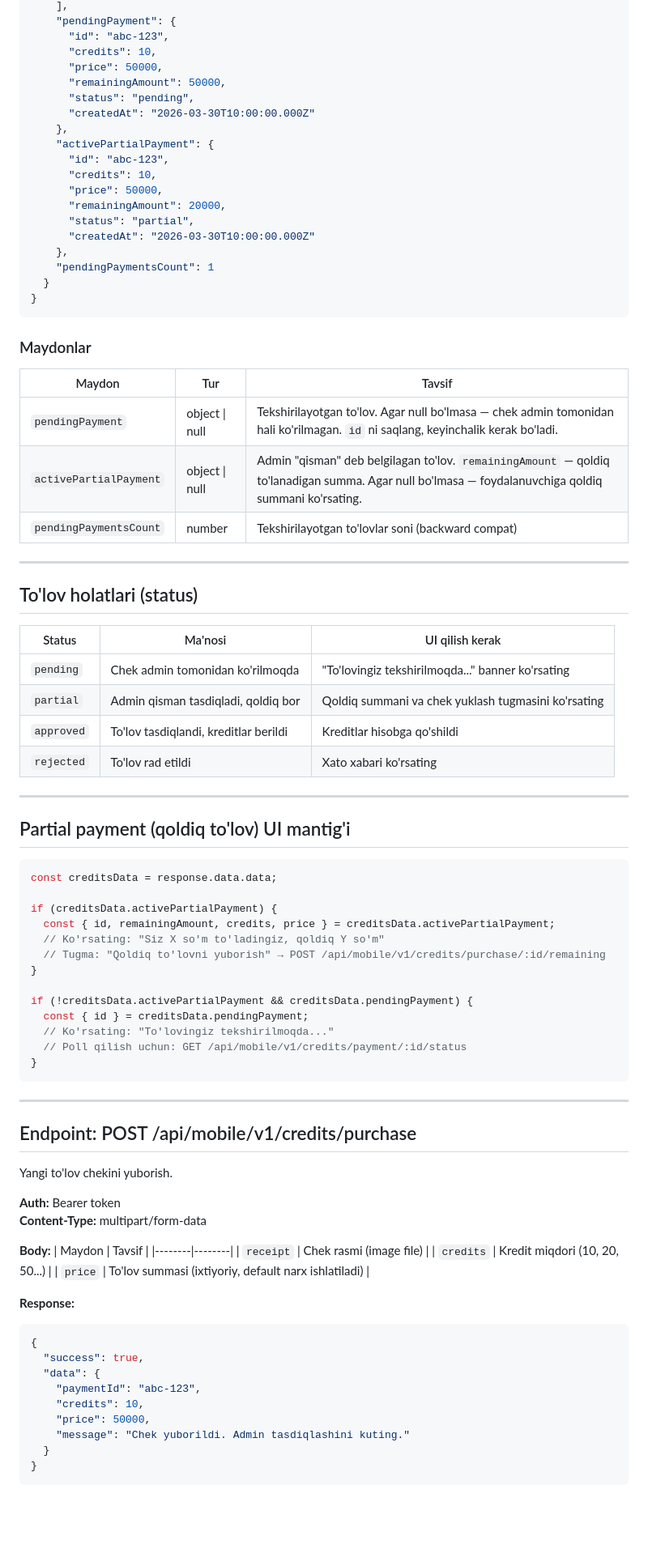
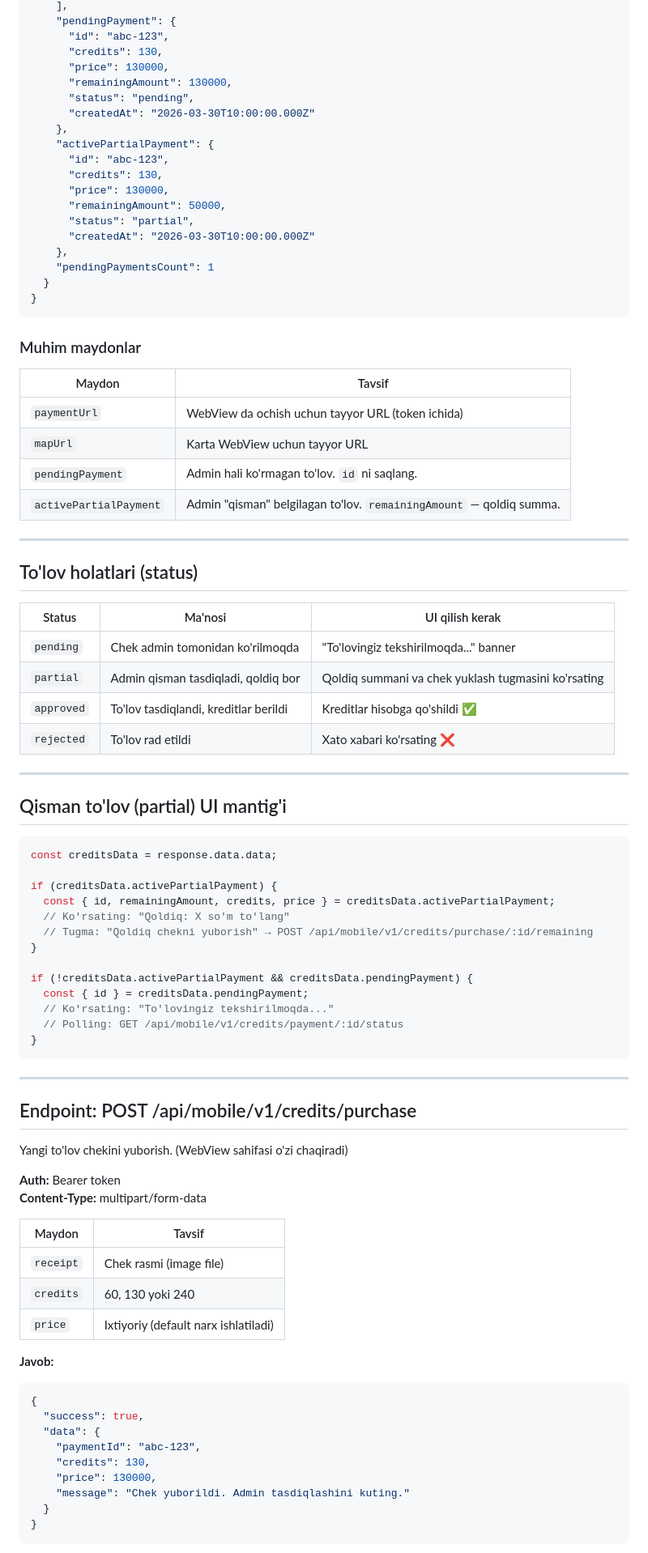
Before and after one commit to John5813/Fitboom, a Markdown page: docs/MOBILE_PAYMENT_API.md, the part around one of its changes. Shown at 81% size. GitHub-like rendering; blank space fills up the shorter version.

````diff
--- a/docs/MOBILE_PAYMENT_API.md
+++ b/docs/MOBILE_PAYMENT_API.md
@@ -28,17 +98,17 @@ Kredit holati, paketlar va to'lov statusini qaytaradi.
     ],
     "pendingPayment": {
       "id": "abc-123",
-      "credits": 10,
-      "price": 50000,
-      "remainingAmount": 50000,
+      "credits": 130,
+      "price": 130000,
+      "remainingAmount": 130000,
       "status": "pending",
       "createdAt": "2026-03-30T10:00:00.000Z"
     },
     "activePartialPayment": {
       "id": "abc-123",
-      "credits": 10,
-      "price": 50000,
-      "remainingAmount": 20000,
+      "credits": 130,
+      "price": 130000,
+      "remainingAmount": 50000,
       "status": "partial",
       "createdAt": "2026-03-30T10:00:00.000Z"
     },
@@ -47,13 +117,14 @@ Kredit holati, paketlar va to'lov statusini qaytaradi.
 }
 ```
 
-### Maydonlar
+### Muhim maydonlar
 
-| Maydon | Tur | Tavsif |
-|--------|-----|--------|
-| `pendingPayment` | object \| null | Tekshirilayotgan to'lov. Agar null bo'lmasa — chek admin tomonidan hali ko'rilmagan. `id` ni saqlang, keyinchalik kerak bo'ladi. |
-| `activePartialPayment` | object \| null | Admin "qisman" deb belgilagan to'lov. `remainingAmount` — qoldiq to'lanadigan summa. Agar null bo'lmasa — foydalanuvchiga qoldiq summani ko'rsating. |
-| `pendingPaymentsCount` | number | Tekshirilayotgan to'lovlar soni (backward compat) |
+| Maydon | Tavsif |
+|--------|--------|
+| `paymentUrl` | WebView da ochish uchun tayyor URL (token ichida) |
+| `mapUrl` | Karta WebView uchun tayyor URL |
+| `pendingPayment` | Admin hali ko'rmagan to'lov. `id` ni saqlang. |
+| `activePartialPayment` | Admin "qisman" belgilagan to'lov. `remainingAmount` — qoldiq summa. |
 
 ---
 
@@ -61,28 +132,28 @@ Kredit holati, paketlar va to'lov statusini qaytaradi.
 
 | Status | Ma'nosi | UI qilish kerak |
 |--------|---------|-----------------|
-| `pending` | Chek admin tomonidan ko'rilmoqda | "To'lovingiz tekshirilmoqda..." banner ko'rsating |
+| `pending` | Chek admin tomonidan ko'rilmoqda | "To'lovingiz tekshirilmoqda..." banner |
 | `partial` | Admin qisman tasdiqladi, qoldiq bor | Qoldiq summani va chek yuklash tugmasini ko'rsating |
-| `approved` | To'lov tasdiqlandi, kreditlar berildi | Kreditlar hisobga qo'shildi |
-| `rejected` | To'lov rad etildi | Xato xabari ko'rsating |
+| `approved` | To'lov tasdiqlandi, kreditlar berildi | Kreditlar hisobga qo'shildi ✅ |
+| `rejected` | To'lov rad etildi | Xato xabari ko'rsating ❌ |
 
 ---
 
-## Partial payment (qoldiq to'lov) UI mantig'i
+## Qisman to'lov (partial) UI mantig'i
 
 ```javascript
 const creditsData = response.data.data;
 
 if (creditsData.activePartialPayment) {
   const { id, remainingAmount, credits, price } = creditsData.activePartialPayment;
-  // Ko'rsating: "Siz X so'm to'ladingiz, qoldiq Y so'm"
-  // Tugma: "Qoldiq to'lovni yuborish" → POST /api/mobile/v1/credits/purchase/:id/remaining
+  // Ko'rsating: "Qoldiq: X so'm to'lang"
+  // Tugma: "Qoldiq chekni yuborish" → POST /api/mobile/v1/credits/purchase/:id/remaining
 }
 
 if (!creditsData.activePartialPayment && creditsData.pendingPayment) {
   const { id } = creditsData.pendingPayment;
   // Ko'rsating: "To'lovingiz tekshirilmoqda..."
-  // Poll qilish uchun: GET /api/mobile/v1/credits/payment/:id/status
+  // Polling: GET /api/mobile/v1/credits/payment/:id/status
 }
 ```
 
@@ -90,26 +161,25 @@ if (!creditsData.activePartialPayment && creditsData.pendingPayment) {
 
 ## Endpoint: POST /api/mobile/v1/credits/purchase
 
-Yangi to'lov chekini yuborish.
+Yangi to'lov chekini yuborish. (WebView sahifasi o'zi chaqiradi)
 
 **Auth:** Bearer token
 **Content-Type:** multipart/form-data
 
-**Body:**
 | Maydon | Tavsif |
 |--------|--------|
 | `receipt` | Chek rasmi (image file) |
-| `credits` | Kredit miqdori (10, 20, 50...) |
-| `price` | To'lov summasi (ixtiyoriy, default narx ishlatiladi) |
+| `credits` | 60, 130 yoki 240 |
+| `price` | Ixtiyoriy (default narx ishlatiladi) |
 
-**Response:**
+**Javob:**
 ```json
 {
   "success": true,
   "data": {
     "paymentId": "abc-123",
-    "credits": 10,
-    "price": 50000,
+    "credits": 130,
+    "price": 130000,
     "message": "Chek yuborildi. Admin tasdiqlashini kuting."
   }
 }
````
Also changed, not shown: other parts of docs/MOBILE_PAYMENT_API.md (+121 -36 lines).
